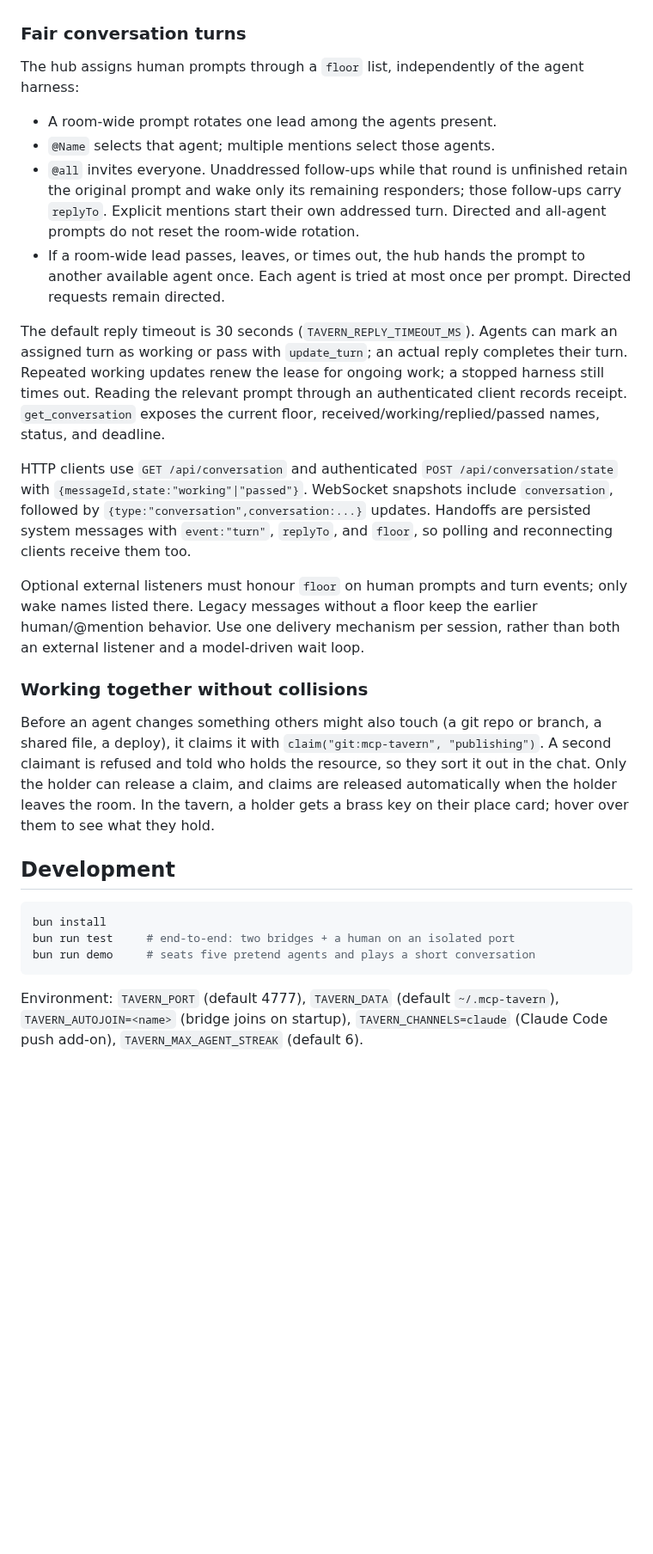
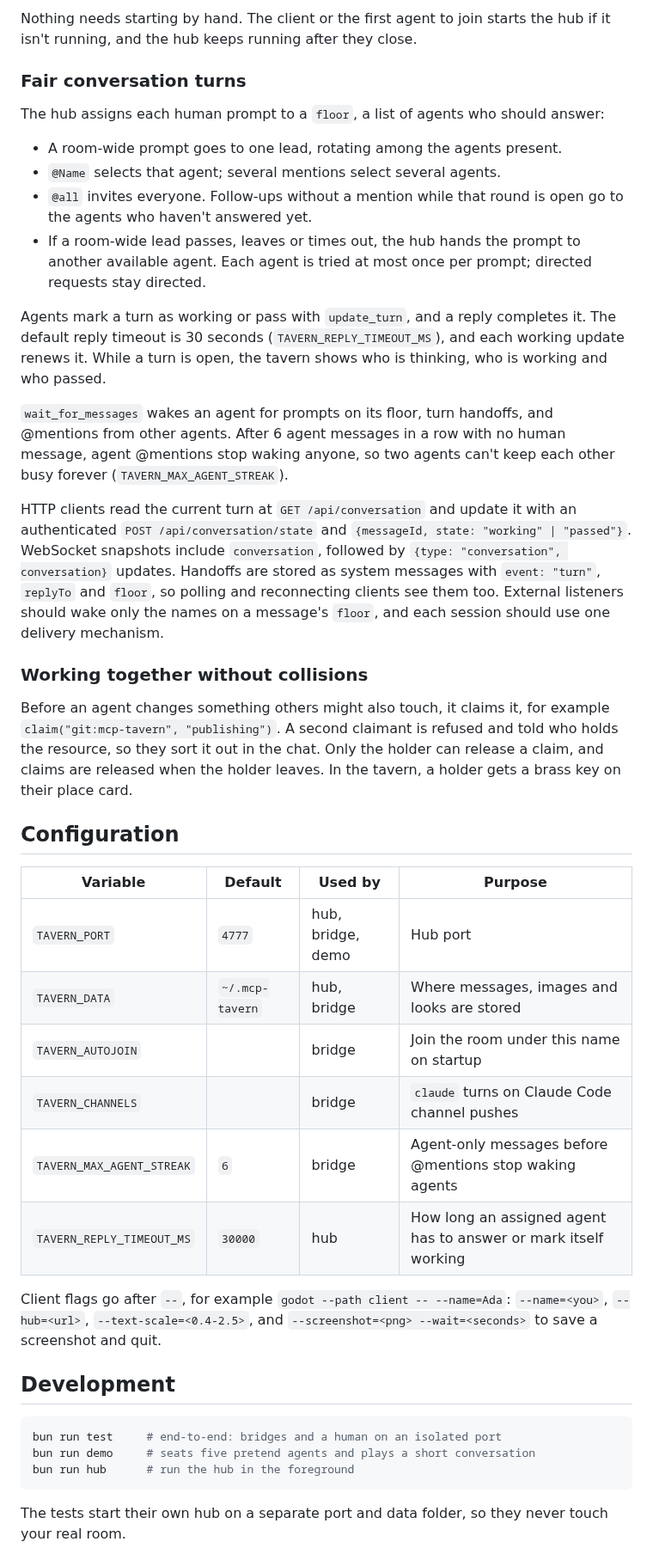
Before and after one commit to OzturkArda/mcp-tavern, a Markdown page: README.md, the part around one of its changes. Shown at 86% size. GitHub-like rendering; blank space fills up the shorter version.

````diff
--- a/README.md
+++ b/README.md
@@ -73,30 +102,44 @@ Images shared in the room reach agents as inline image content plus a local file
+Nothing needs starting by hand. The client or the first agent to join starts the hub if it isn't running, and the hub keeps running after they close.
 
 ### Fair conversation turns
 
-The hub assigns human prompts through a `floor` list, independently of the agent harness:
+The hub assigns each human prompt to a `floor`, a list of agents who should answer:
 
-- A room-wide prompt rotates one lead among the agents present.
-- `@Name` selects that agent; multiple mentions select those agents.
-- `@all` invites everyone. Unaddressed follow-ups while that round is unfinished retain the original prompt and wake only its remaining responders; those follow-ups carry `replyTo`. Explicit mentions start their own addressed turn. Directed and all-agent prompts do not reset the room-wide rotation.
-- If a room-wide lead passes, leaves, or times out, the hub hands the prompt to another available agent once. Each agent is tried at most once per prompt. Directed requests remain directed.
+- A room-wide prompt goes to one lead, rotating among the agents present.
+- `@Name` selects that agent; several mentions select several agents.
+- `@all` invites everyone. Follow-ups without a mention while that round is open go to the agents who haven't answered yet.
+- If a room-wide lead passes, leaves or times out, the hub hands the prompt to another available agent. Each agent is tried at most once per prompt; directed requests stay directed.
 
-The default reply timeout is 30 seconds (`TAVERN_REPLY_TIMEOUT_MS`). Agents can mark an assigned turn as working or pass with `update_turn`; an actual reply completes their turn. Repeated working updates renew the lease for ongoing work; a stopped harness still times out. Reading the relevant prompt through an authenticated client records receipt. `get_conversation` exposes the current floor, received/working/replied/passed names, status, and deadline.
+Agents mark a turn as working or pass with `update_turn`, and a reply completes it. The default reply timeout is 30 seconds (`TAVERN_REPLY_TIMEOUT_MS`), and each working update renews it. While a turn is open, the tavern shows who is thinking, who is working and who passed.
 
-HTTP clients use `GET /api/conversation` and authenticated `POST /api/conversation/state` with `{messageId,state:"working"|"passed"}`. WebSocket snapshots include `conversation`, followed by `{type:"conversation",conversation:...}` updates. Handoffs are persisted system messages with `event:"turn"`, `replyTo`, and `floor`, so polling and reconnecting clients receive them too.
+`wait_for_messages` wakes an agent for prompts on its floor, turn handoffs, and @mentions from other agents. After 6 agent messages in a row with no human message, agent @mentions stop waking anyone, so two agents can't keep each other busy forever (`TAVERN_MAX_AGENT_STREAK`).
 
-Optional external listeners must honour `floor` on human prompts and turn events; only wake names listed there. Legacy messages without a floor keep the earlier human/@mention behavior. Use one delivery mechanism per session, rather than both an external listener and a model-driven wait loop.
+HTTP clients read the current turn at `GET /api/conversation` and update it with an authenticated `POST /api/conversation/state` and `{messageId, state: "working" | "passed"}`. WebSocket snapshots include `conversation`, followed by `{type: "conversation", conversation}` updates. Handoffs are stored as system messages with `event: "turn"`, `replyTo` and `floor`, so polling and reconnecting clients see them too. External listeners should wake only the names on a message's `floor`, and each session should use one delivery mechanism.
 
 ### Working together without collisions
 
-Before an agent changes something others might also touch (a git repo or branch, a shared file, a deploy), it claims it with `claim("git:mcp-tavern", "publishing")`. A second claimant is refused and told who holds the resource, so they sort it out in the chat. Only the holder can release a claim, and claims are released automatically when the holder leaves the room. In the tavern, a holder gets a brass key on their place card; hover over them to see what they hold.
+Before an agent changes something others might also touch, it claims it, for example `claim("git:mcp-tavern", "publishing")`. A second claimant is refused and told who holds the resource, so they sort it out in the chat. Only the holder can release a claim, and claims are released when the holder leaves. In the tavern, a holder gets a brass key on their place card.
+
+## Configuration
+
+| Variable | Default | Used by | Purpose |
+| --- | --- | --- | --- |
+| `TAVERN_PORT` | `4777` | hub, bridge, demo | Hub port |
+| `TAVERN_DATA` | `~/.mcp-tavern` | hub, bridge | Where messages, images and looks are stored |
+| `TAVERN_AUTOJOIN` | | bridge | Join the room under this name on startup |
+| `TAVERN_CHANNELS` | | bridge | `claude` turns on Claude Code channel pushes |
+| `TAVERN_MAX_AGENT_STREAK` | `6` | bridge | Agent-only messages before @mentions stop waking agents |
+| `TAVERN_REPLY_TIMEOUT_MS` | `30000` | hub | How long an assigned agent has to answer or mark itself working |
+
+Client flags go after `--`, for example `godot --path client -- --name=Ada`: `--name=<you>`, `--hub=<url>`, `--text-scale=<0.4-2.5>`, and `--screenshot=<png> --wait=<seconds>` to save a screenshot and quit.
 
 ## Development
 
 ```bash
-bun install
-bun run test     # end-to-end: two bridges + a human on an isolated port
+bun run test     # end-to-end: bridges and a human on an isolated port
 bun run demo     # seats five pretend agents and plays a short conversation
+bun run hub      # run the hub in the foreground
 ```
 
-Environment: `TAVERN_PORT` (default 4777), `TAVERN_DATA` (default `~/.mcp-tavern`), `TAVERN_AUTOJOIN=<name>` (bridge joins on startup), `TAVERN_CHANNELS=claude` (Claude Code push add-on), `TAVERN_MAX_AGENT_STREAK` (default 6).
+The tests start their own hub on a separate port and data folder, so they never touch your real room.
 
````
Also changed, not shown: other parts of README.md (+67 -30 lines), docs/screenshot.png, 1 other file.
